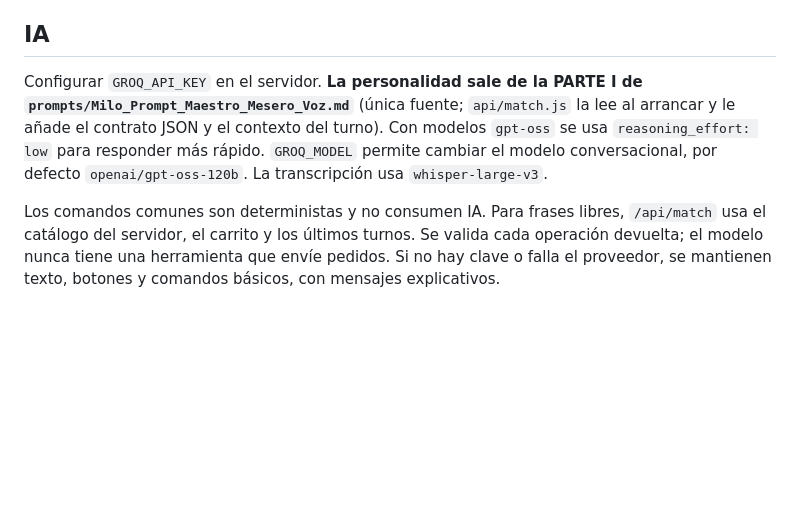
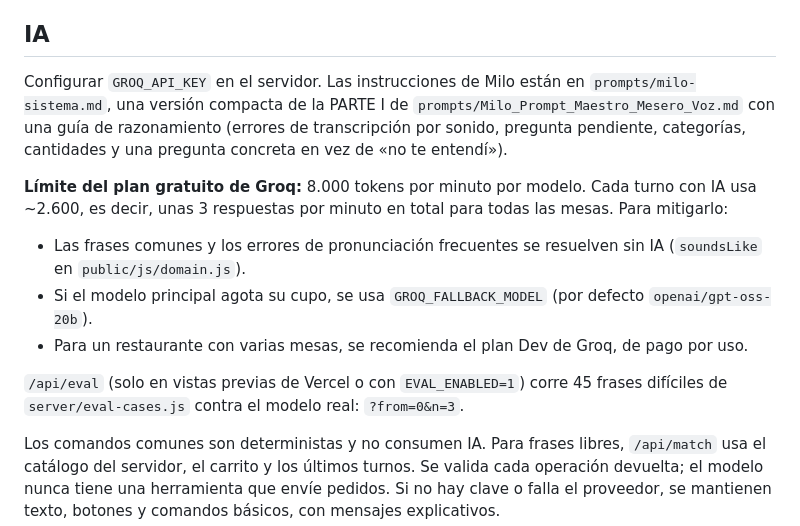
Before and after one commit to HianStudios/pedidos-voz-demo, a Markdown page: README.md, the part around the change. Rendered like a GitHub page; blank space fills up the shorter version.

Commit message:
README: límite de Groq, instrucciones compactas y evaluación
Co-Authored-By: Claude Opus 5.5 <noreply@anthropic.com>
Claude-Session: https://claude.ai/code/session_01CtDTcrz33X6YQQ9LQts9aF

```diff
--- a/README.md
+++ b/README.md
@@ -36,7 +36,14 @@ Abrir http://localhost:3000. **No abrir index.html directamente:** las rutas `/a
 
 ## IA
 
-Configurar `GROQ_API_KEY` en el servidor. **La personalidad sale de la PARTE I de `prompts/Milo_Prompt_Maestro_Mesero_Voz.md`** (única fuente; `api/match.js` la lee al arrancar y le añade el contrato JSON y el contexto del turno). Con modelos `gpt-oss` se usa `reasoning_effort: low` para responder más rápido. `GROQ_MODEL` permite cambiar el modelo conversacional, por defecto `openai/gpt-oss-120b`. La transcripción usa `whisper-large-v3`.
+Configurar `GROQ_API_KEY` en el servidor. Las instrucciones de Milo están en `prompts/milo-sistema.md`, una versión compacta de la PARTE I de `prompts/Milo_Prompt_Maestro_Mesero_Voz.md` con una guía de razonamiento (errores de transcripción por sonido, pregunta pendiente, categorías, cantidades y una pregunta concreta en vez de «no te entendí»).
+
+**Límite del plan gratuito de Groq:** 8.000 tokens por minuto por modelo. Cada turno con IA usa ~2.600, es decir, unas 3 respuestas por minuto en total para todas las mesas. Para mitigarlo:
+- Las frases comunes y los errores de pronunciación frecuentes se resuelven sin IA (`soundsLike` en `public/js/domain.js`).
+- Si el modelo principal agota su cupo, se usa `GROQ_FALLBACK_MODEL` (por defecto `openai/gpt-oss-20b`).
+- Para un restaurante con varias mesas, se recomienda el plan Dev de Groq, de pago por uso.
+
+`/api/eval` (solo en vistas previas de Vercel o con `EVAL_ENABLED=1`) corre 45 frases difíciles de `server/eval-cases.js` contra el modelo real: `?from=0&n=3`.
 
 Los comandos comunes son deterministas y no consumen IA. Para frases libres, `/api/match` usa el catálogo del servidor, el carrito y los últimos turnos. Se valida cada operación devuelta; el modelo nunca tiene una herramienta que envíe pedidos. Si no hay clave o falla el proveedor, se mantienen texto, botones y comandos básicos, con mensajes explicativos.
 
```
